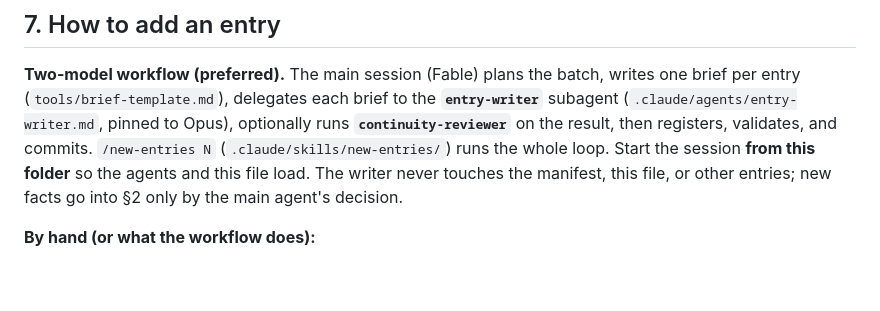
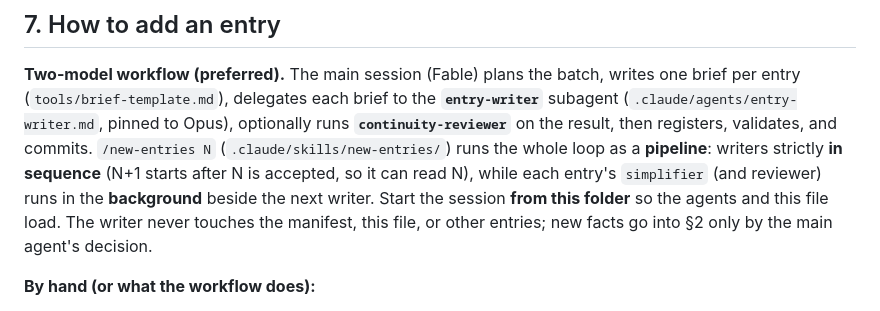
Before and after one commit to arqbca11/felix-field-notes, a Markdown page: CLAUDE.md, the part around the change. Drawn GitHub-style; blank space fills up the shorter version.

Commit message:
new-entries: writers run in sequence; simplifier/reviewer pipeline in the background
Co-Authored-By: Claude Fable 5.1 <noreply@anthropic.com>
Claude-Session: https://claude.ai/code/session_0191Eq1MpwpVoXmFSTnKdsBv

```diff
--- a/CLAUDE.md
+++ b/CLAUDE.md
@@ -315,7 +315,9 @@ Manifest line (`notes/manifest.js`, chronological, newest last):
 entry (`tools/brief-template.md`), delegates each brief to the **`entry-writer`** subagent
 (`.claude/agents/entry-writer.md`, pinned to Opus), optionally runs **`continuity-reviewer`** on
 the result, then registers, validates, and commits. `/new-entries N` (`.claude/skills/new-entries/`)
-runs the whole loop. Start the session **from this folder** so the agents and this file load.
+runs the whole loop as a **pipeline**: writers strictly **in sequence** (N+1 starts after N is accepted,
+so it can read N), while each entry's `simplifier` (and reviewer) runs in the **background** beside the
+next writer. Start the session **from this folder** so the agents and this file load.
 The writer never touches the manifest, this file, or other entries; new facts go into §2 only by
 the main agent's decision.
 
```
Also changed, not shown: 1 other file.
